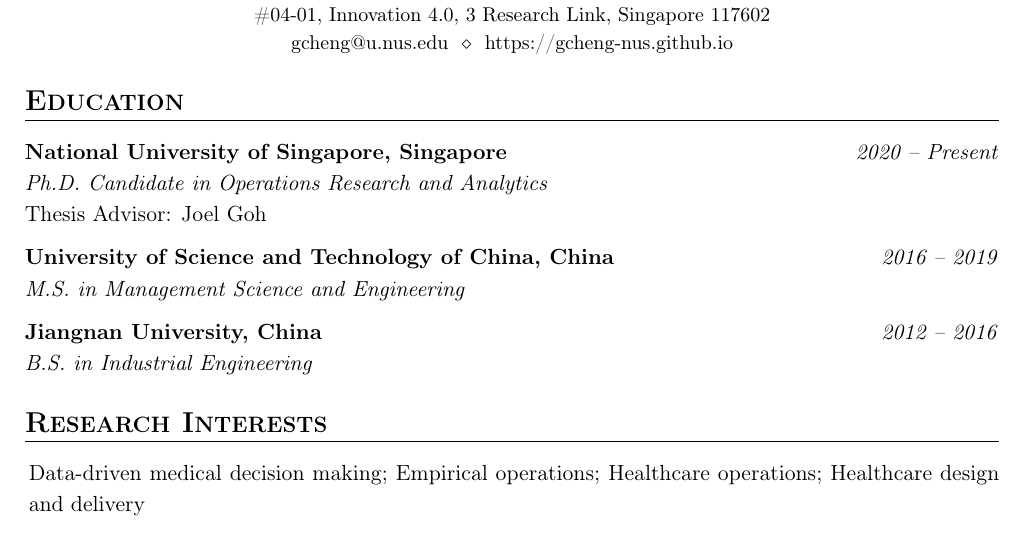
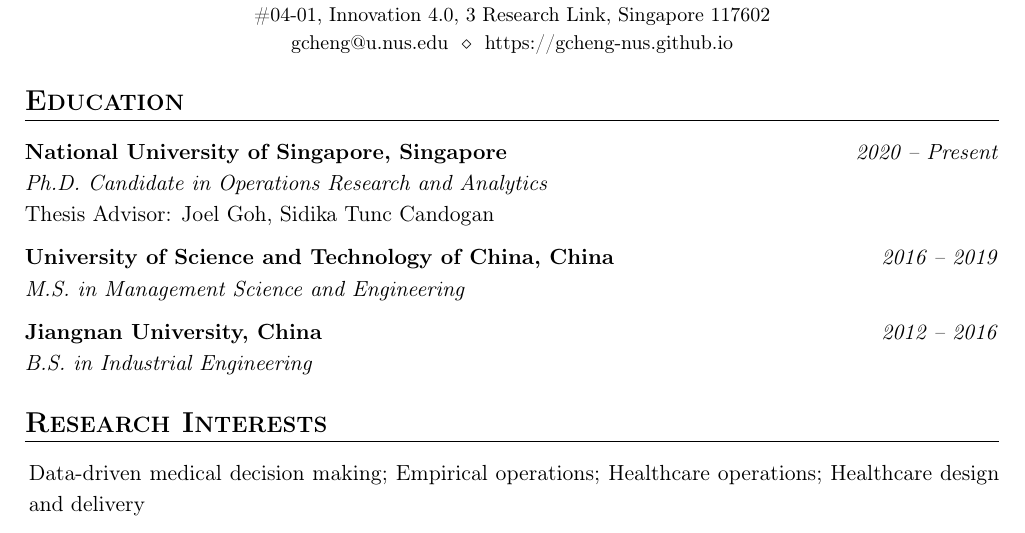
Before and after one commit to gcheng-nus/gcheng-nus.github.io, a LaTeX CV (CV/CV_gcheng.tex): part of page 1 of 2, cut so that both start at the same text. Compiled offline with pdfLaTeX.

Commit message:
update advisor

```diff
--- a/CV/CV_gcheng.tex
+++ b/CV/CV_gcheng.tex
@@ -73,7 +73,7 @@
 	\item[]
 	\textbf{National University of Singapore, Singapore} \hfill \textit{2020 -- Present} \\
 	\textit{Ph.D. Candidate in Operations Research and Analytics} \\
-	Thesis Advisor: Joel Goh
+	Thesis Advisor: Joel Goh, Sidika Tunc Candogan
 
 	\item[]
 	\textbf{University of Science and Technology of China, China} \hfill \textit{2016 -- 2019} \\
```
Also changed, not shown: _pages/about.md (+1 -1 lines), CV/CV_gcheng.pdf.
